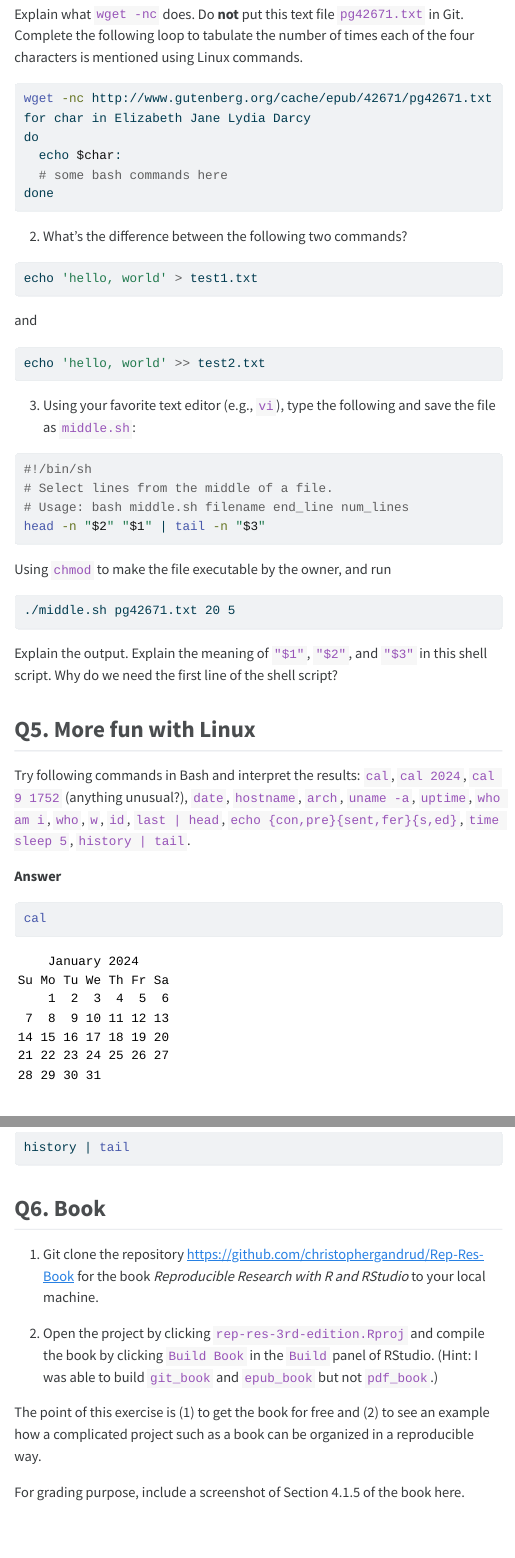
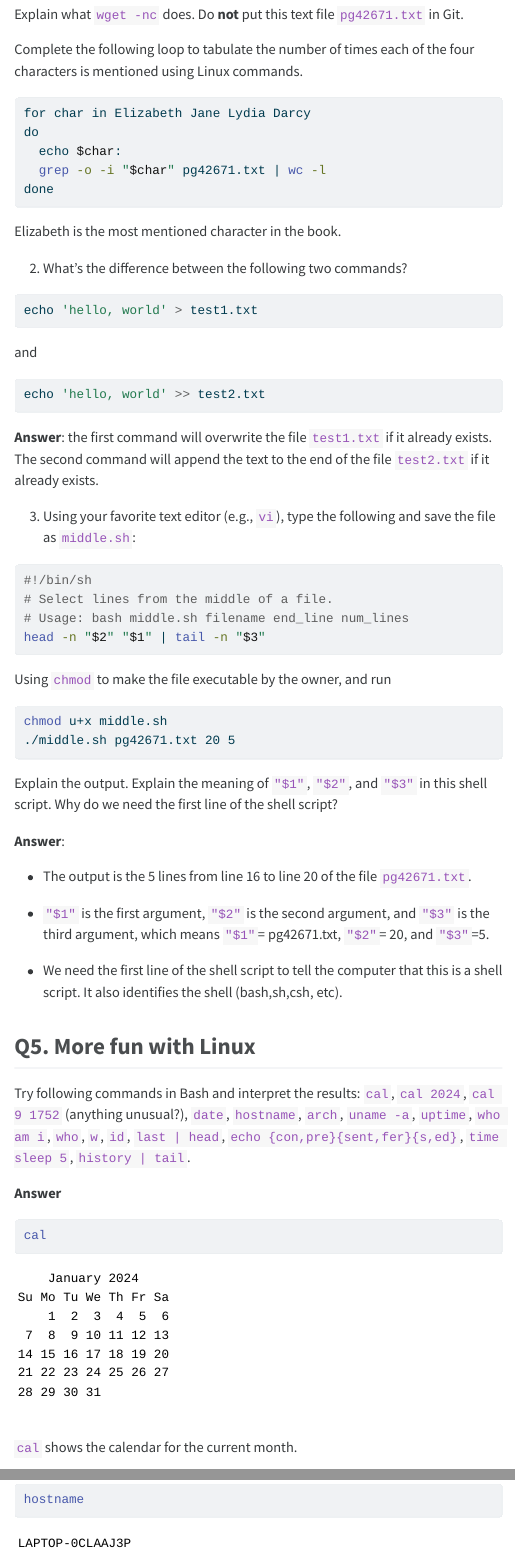
Before and after one commit to puyuanliu11/biostat-203b-2024-winter, a Quarto document (hw1/hw1sol.qmd): the page in a window 1100 px wide, from 7930 px down before the commit and from 8050 px down after it, so that both start at the same text, and a second part further down, joined at a grey line. The pictures show the output file hw1/hw1sol.html that the author committed with the source, opened offline; menus at the side of the page are left out; long lines of code are wrapped.

Commit message:
done before Q6

````diff
--- a/hw1/hw1sol.qmd
+++ b/hw1/hw1sol.qmd
@@ -143,6 +153,6 @@ zcat <~/mimic/hosp/admissions.csv.gz | tail -n +2 | awk -F',' '{print $10}' | so
 zcat <~/mimic/hosp/admissions.csv.gz | tail -n +2 | awk -F',' '{print $13}' | sort | uniq -c
 ```
 
-7. _To compress, or not to compress. That's the question._ Let's focus on the big data file `labevents.csv.gz`. Compare compressed gz file size to the uncompressed file size. Compare the run times of `zcat < ~/mimic/labevents.csv.gz | wc -l` versus `wc -l labevents.csv`. Discuss the trade off between storage and speed for big data files. (Hint: `gzip -dk < FILENAME.gz > ./FILENAME`. Remember to delete the large `labevents.csv` file after the exercise.)
+7.  *To compress, or not to compress. That's the question.* Let's focus on the big data file `labevents.csv.gz`. Compare compressed gz file size to the uncompressed file size. Compare the run times of `zcat < ~/mimic/labevents.csv.gz | wc -l` versus `wc -l labevents.csv`. Discuss the trade off between storage and speed for big data files. (Hint: `gzip -dk < FILENAME.gz > ./FILENAME`. Remember to delete the large `labevents.csv` file after the exercise.)
 
-**Answer:** The compressed gz file size is 1.9G. The uncompressed file size is 13G. The run time of `zcat < ~/mimic/labevents.csv.gz | wc -l` is 1.5s. The run time of `wc -l labevents.csv` is 1.4s. The trade off between storage and speed for big data files is that the compressed gz file takes less space but takes more time to run. The uncompressed file takes more space but takes less time to run.
+```{bash}
@@ -158,2 +173,3 @@ time zcat < ~/mimic/hosp/labevents.csv.gz | wc -l
 
+```{bash}
 # Run time for uncompressed file
@@ -171,70 +194,150 @@ Explain what `wget -nc` does. Do **not** put this text file `pg42671.txt` in Git
 ```{bash}
 #| eval: false
-wget -nc http://www.gutenberg.org/cache/epub/42671/pg42671.txt
 for char in Elizabeth Jane Lydia Darcy
 do
   echo $char:
-  # some bash commands here
+  grep -o -i "$char" pg42671.txt | wc -l
 done
 ```
 
-2. What's the difference between the following two commands?
+Elizabeth is the most mentioned character in the book.
+
+2.  What's the difference between the following two commands?
+
 ```{bash}
 #| eval: false
 echo 'hello, world' > test1.txt
 ```
+
 and
+
 ```{bash}
 #| eval: false
 echo 'hello, world' >> test2.txt
 ```
 
-3. Using your favorite text editor (e.g., `vi`), type the following and save the file as `middle.sh`:
+**Answer**: the first command will overwrite the file `test1.txt` if it already exists. The second command will append the text to the end of the file `test2.txt` if it already exists.
+
+3.  Using your favorite text editor (e.g., `vi`), type the following and save the file as `middle.sh`:
+
 ```{bash eval=FALSE}
 #!/bin/sh
 # Select lines from the middle of a file.
 # Usage: bash middle.sh filename end_line num_lines
 head -n "$2" "$1" | tail -n "$3"
 ```
+
 Using `chmod` to make the file executable by the owner, and run
+
 ```{bash}
 #| eval: false
+chmod u+x middle.sh
 ./middle.sh pg42671.txt 20 5
 ```
+
 Explain the output. Explain the meaning of `"$1"`, `"$2"`, and `"$3"` in this shell script. Why do we need the first line of the shell script?
+
+**Answer**:
+
+-   The output is the 5 lines from line 16 to line 20 of the file `pg42671.txt`.
+
+-   `"$1"` is the first argument, `"$2"` is the second argument, and `"$3"` is the third argument, which means `"$1"`= pg42671.txt, `"$2"`= 20, and `"$3"`=5.
+
+-   We need the first line of the shell script to tell the computer that this is a shell script. It also identifies the shell (bash,sh,csh, etc).
+
 
 ## Q5. More fun with Linux
 
 Try following commands in Bash and interpret the results: `cal`, `cal 2024`, `cal 9 1752` (anything unusual?), `date`, `hostname`, `arch`, `uname -a`, `uptime`, `who am i`, `who`, `w`, `id`, `last | head`, `echo {con,pre}{sent,fer}{s,ed}`, `time sleep 5`, `history | tail`.
 
 **Answer**
+
 ```{bash}
 cal
 ```
+`cal` shows the calendar for the current month.
+
 ```{bash}
 cal 2024
 ```
+`cal 2024` shows the calendar for the year 2024.
 
 ```{bash}
 cal 9 1752
 ```
+`cal 9 1752` shows the calendar for the month of September in the year 1752. The calendar for September 1752 is unusual because the calendar was changed in September 1752. The calendar was changed from the Julian calendar to the Gregorian calendar. The Julian calendar was 11 days behind the Gregorian calendar. The calendar was changed in September 1752 by skipping 11 days. The 11 days skipped were September 3-13, 1752.
 
 ```{bash}
 date
 ```
+`date` shows the current date and time.
+
 
 ```{bash}
+hostname
 ```
+`hostname` shows the name of the computer.
+
+```{bash}
+arch
+```
+`arch` shows the architecture of the computer.
+
+```{bash}
+uname -a
+```
+`uname -a` shows the name of the computer, the version of the operating system, and the architecture of the computer.
+
+```{bash}
+uptime
+```
+`uptime` shows how long the computer has been running.
+
+```{bash}
+whoami
+```
+`whoami` shows the username of the current user.
+
+```{bash}
+who
+```
+`who` shows the users who are currently logged in.
+
+```{bash}
+w
+```
+`w` shows the users who are currently logged in and what they are doing.
+
+```{bash}
+id
+```
+`id` shows the user and group information for the current user.
+
+```{bash}
+last | head
+```
+`last | head` shows the last 10 users who logged in.
+
+```{bash}
+echo {con,pre}{sent,fer}{s,ed}
+```
+`echo {con,pre}{sent,fer}{s,ed}` shows the words that can be combined by the words `con` and `pre` with the words `sent` and `fer` with the words `s` and `ed`. The words that can be formed are `consents`, `conferred`, `presents`, `preferred`, `confered`, `conferes`, `confered`, `confered`, `presed`
+
+```{bash}
+time sleep 5
+```
+`time sleep 5` shows the time it takes to run the command `sleep 5`. The command `sleep 5` sleeps for 5 seconds.
 
 ```{bash}
 history | tail
 ```
+`history | tail` shows the last 10 commands that were run.
 
 ## Q6. Book
 
-1. Git clone the repository <https://github.com/christophergandrud/Rep-Res-Book> for the book _Reproducible Research with R and RStudio_ to your local machine.
+1.  Git clone the repository <https://github.com/christophergandrud/Rep-Res-Book> for the book *Reproducible Research with R and RStudio* to your local machine.
 
-2. Open the project by clicking `rep-res-3rd-edition.Rproj` and compile the book by clicking `Build Book` in the `Build` panel of RStudio. (Hint: I was able to build `git_book` and `epub_book` but not `pdf_book`.)
+2.  Open the project by clicking `rep-res-3rd-edition.Rproj` and compile the book by clicking `Build Book` in the `Build` panel of RStudio. (Hint: I was able to build `git_book` and `epub_book` but not `pdf_book`.)
 
 The point of this exercise is (1) to get the book for free and (2) to see an example how a complicated project such as a book can be organized in a reproducible way.
 
````
Also changed, not shown: hw1/hw1sol.html, hw1/hw1sol.qmd (56 more changed lines).
